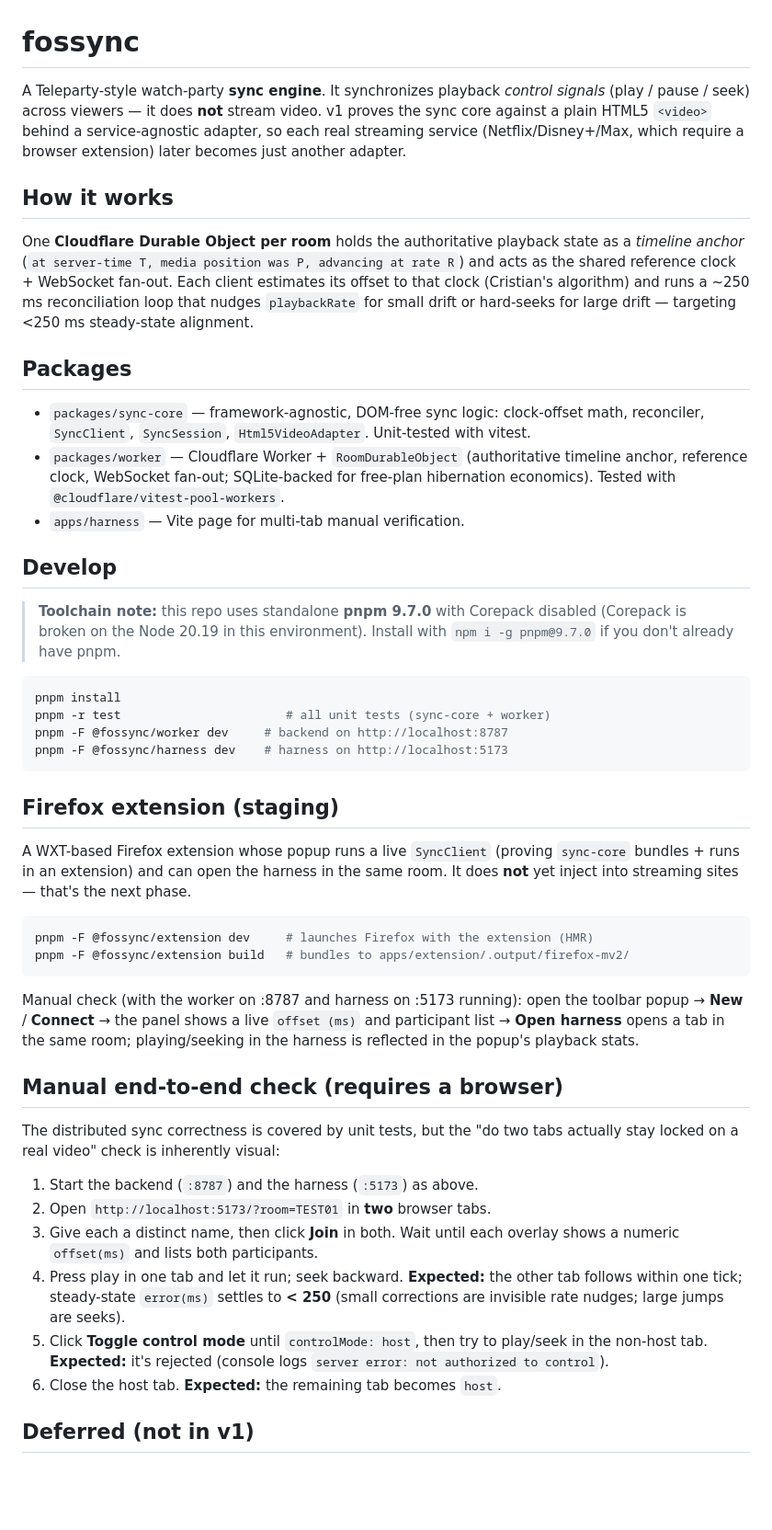
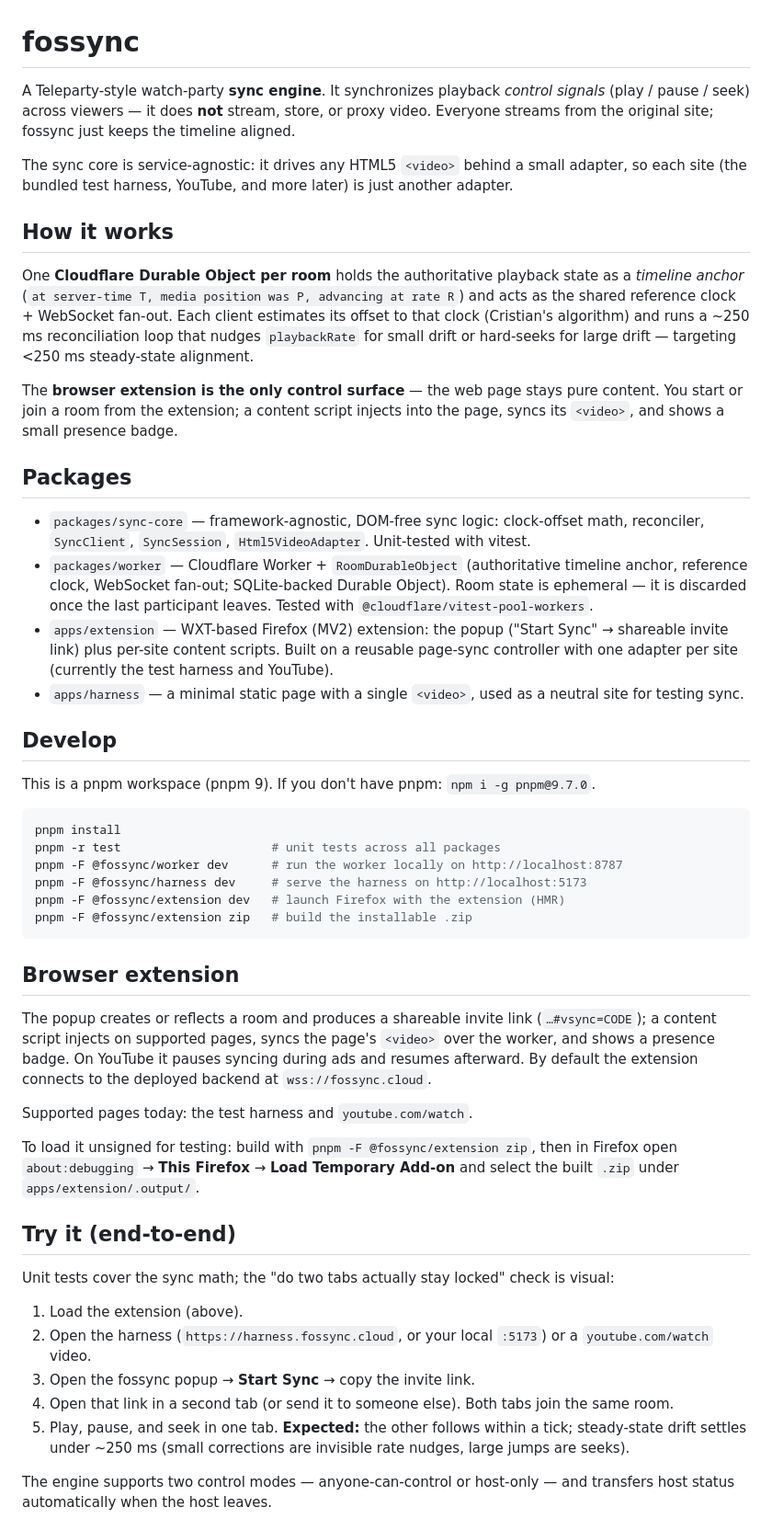
Before and after one commit to fpjaxon/fossync-core, a Markdown page: README.md, the part around one of its changes. Shown at 92% size. GitHub-like rendering; blank space fills up the shorter version.

Commit message:
docs: rewrite README for current architecture; drop internal/staging notes
The extension is now the control surface (popup Start Sync -> invite link;
content script injects + syncs); harness is bare content. Remove the stale
'staging / does not yet inject' section and the old ?room=/Join flow, the
environment-specific Corepack note, and document the YouTube adapter, ephemeral
rooms, and the fossync.cloud / harness.fossync.cloud deployments.

````diff
--- a/README.md
+++ b/README.md
@@ -1,10 +1,13 @@
 # fossync
 
 A Teleparty-style watch-party **sync engine**. It synchronizes playback *control
-signals* (play / pause / seek) across viewers — it does **not** stream video. v1
-proves the sync core against a plain HTML5 `<video>` behind a service-agnostic
-adapter, so each real streaming service (Netflix/Disney+/Max, which require a
-browser extension) later becomes just another adapter.
+signals* (play / pause / seek) across viewers — it does **not** stream, store, or
+proxy video. Everyone streams from the original site; fossync just keeps the
+timeline aligned.
+
+The sync core is service-agnostic: it drives any HTML5 `<video>` behind a small
+adapter, so each site (the bundled test harness, YouTube, and more later) is just
+another adapter.
 
 ## How it works
 
@@ -15,62 +18,68 @@ estimates its offset to that clock (Cristian's algorithm) and runs a ~250 ms
 reconciliation loop that nudges `playbackRate` for small drift or hard-seeks for
 large drift — targeting <250 ms steady-state alignment.
 
+The **browser extension is the only control surface** — the web page stays pure
+content. You start or join a room from the extension; a content script injects into
+the page, syncs its `<video>`, and shows a small presence badge.
+
 ## Packages
 
 - `packages/sync-core` — framework-agnostic, DOM-free sync logic: clock-offset
   math, reconciler, `SyncClient`, `SyncSession`, `Html5VideoAdapter`. Unit-tested
   with vitest.
 - `packages/worker` — Cloudflare Worker + `RoomDurableObject` (authoritative
-  timeline anchor, reference clock, WebSocket fan-out; SQLite-backed for free-plan
-  hibernation economics). Tested with `@cloudflare/vitest-pool-workers`.
-- `apps/harness` — Vite page for multi-tab manual verification.
+  timeline anchor, reference clock, WebSocket fan-out; SQLite-backed Durable
+  Object). Room state is ephemeral — it is discarded once the last participant
+  leaves. Tested with `@cloudflare/vitest-pool-workers`.
+- `apps/extension` — WXT-based Firefox (MV2) extension: the popup ("Start Sync" →
+  shareable invite link) plus per-site content scripts. Built on a reusable
+  page-sync controller with one adapter per site (currently the test harness and
+  YouTube).
+- `apps/harness` — a minimal static page with a single `<video>`, used as a neutral
+  site for testing sync.
 
 ## Develop
 
-> **Toolchain note:** this repo uses standalone **pnpm 9.7.0** with Corepack
-> disabled (Corepack is broken on the Node 20.19 in this environment). Install
-> with `npm i -g pnpm@9.7.0` if you don't already have pnpm.
+This is a pnpm workspace (pnpm 9). If you don't have pnpm: `npm i -g pnpm@9.7.0`.
 
 ```bash
 pnpm install
-pnpm -r test                       # all unit tests (sync-core + worker)
-pnpm -F @fossync/worker dev     # backend on http://localhost:8787
-pnpm -F @fossync/harness dev    # harness on http://localhost:5173
+pnpm -r test                     # unit tests across all packages
+pnpm -F @fossync/worker dev      # run the worker locally on http://localhost:8787
+pnpm -F @fossync/harness dev     # serve the harness on http://localhost:5173
+pnpm -F @fossync/extension dev   # launch Firefox with the extension (HMR)
+pnpm -F @fossync/extension zip   # build the installable .zip
 ```
 
-## Firefox extension (staging)
+## Browser extension
 
-A WXT-based Firefox extension whose popup runs a live `SyncClient` (proving
-`sync-core` bundles + runs in an extension) and can open the harness in the same
-room. It does **not** yet inject into streaming sites — that's the next phase.
+The popup creates or reflects a room and produces a shareable invite link
+(`…#vsync=CODE`); a content script injects on supported pages, syncs the page's
+`<video>` over the worker, and shows a presence badge. On YouTube it pauses syncing
+during ads and resumes afterward. By default the extension connects to the deployed
+backend at `wss://fossync.cloud`.
 
-```bash
-pnpm -F @fossync/extension dev     # launches Firefox with the extension (HMR)
-pnpm -F @fossync/extension build   # bundles to apps/extension/.output/firefox-mv2/
-```
+Supported pages today: the test harness and `youtube.com/watch`.
 
-Manual check (with the worker on :8787 and harness on :5173 running): open the
-toolbar popup → **New** / **Connect** → the panel shows a live `offset (ms)` and
-participant list → **Open harness** opens a tab in the same room; playing/seeking
-in the harness is reflected in the popup's playback stats.
+To load it unsigned for testing: build with `pnpm -F @fossync/extension zip`, then
+in Firefox open `about:debugging` → **This Firefox** → **Load Temporary Add-on** and
+select the built `.zip` under `apps/extension/.output/`.
 
-## Manual end-to-end check (requires a browser)
+## Try it (end-to-end)
 
-The distributed sync correctness is covered by unit tests, but the "do two tabs
-actually stay locked on a real video" check is inherently visual:
+Unit tests cover the sync math; the "do two tabs actually stay locked" check is
+visual:
 
-1. Start the backend (`:8787`) and the harness (`:5173`) as above.
-2. Open `http://localhost:5173/?room=TEST01` in **two** browser tabs.
-3. Give each a distinct name, then click **Join** in both. Wait until each
-   overlay shows a numeric `offset(ms)` and lists both participants.
-4. Press play in one tab and let it run; seek backward.
-   **Expected:** the other tab follows within one tick; steady-state `error(ms)`
-   settles to **< 250** (small corrections are invisible rate nudges; large jumps
-   are seeks).
-5. Click **Toggle control mode** until `controlMode: host`, then try to play/seek
-   in the non-host tab. **Expected:** it's rejected (console logs
-   `server error: not authorized to control`).
-6. Close the host tab. **Expected:** the remaining tab becomes `host`.
+1. Load the extension (above).
+2. Open the harness (`https://harness.fossync.cloud`, or your local `:5173`) or a
+   `youtube.com/watch` video.
+3. Open the fossync popup → **Start Sync** → copy the invite link.
+4. Open that link in a second tab (or send it to someone else). Both tabs join the
+   same room.
+5. Play, pause, and seek in one tab. **Expected:** the other follows within a tick;
+   steady-state drift settles under ~250 ms (small corrections are invisible rate
+   nudges, large jumps are seeks).
 
-## Deferred (not in v1)
+The engine supports two control modes — anyone-can-control or host-only — and
+transfers host status automatically when the host leaves.
 
````
Also changed, not shown: other parts of README.md (+10 -4 lines).
